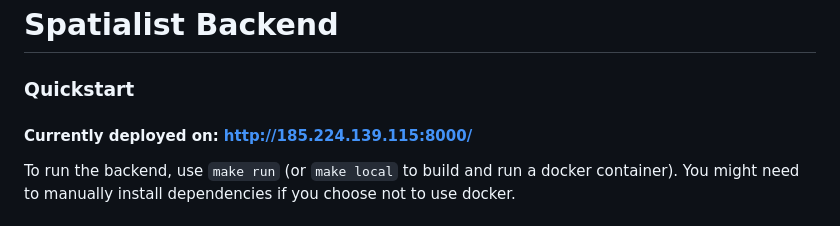
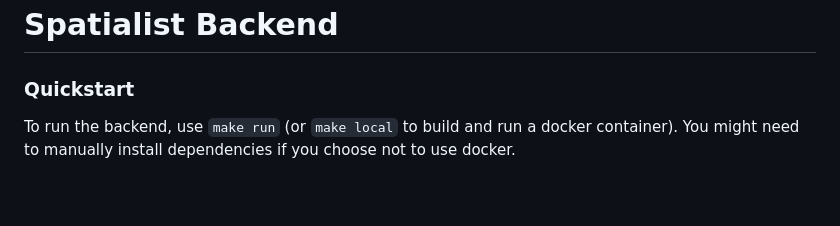
Before and after one commit to spatia-list/spatialist-backend, a Markdown page: README.md, the part around the change. Rendered like a GitHub page; blank space fills up the shorter version.

```diff
--- a/README.md
+++ b/README.md
@@ -1,8 +1,6 @@
 # Spatialist Backend
 
 ### Quickstart
-
-#### Currently deployed on: http://185.224.139.115:8000/
 
 To run the backend, use `make run` (or `make local` to build and run a docker container).
 You might need to manually install dependencies if you choose not to use docker.
```
